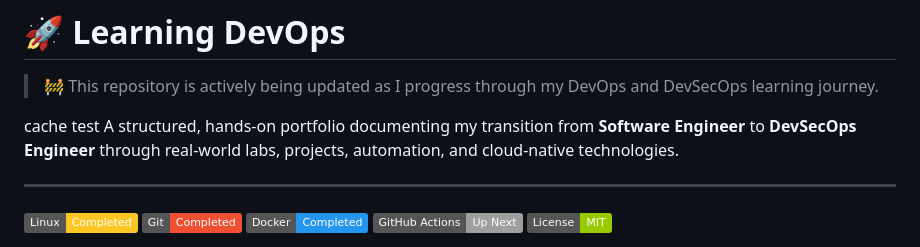
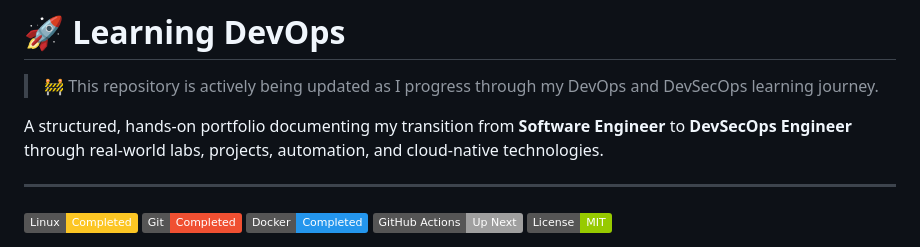
Before and after one commit to rhanifrizal/learning-devops, a Markdown page: README.md, the part around the change. Drawn GitHub-style; badges without logos.

Commit message:
docs: fix README.md after GitHub Actions cache test

```diff
--- a/README.md
+++ b/README.md
@@ -2,7 +2,6 @@
 
 > 🚧 This repository is actively being updated as I progress through my DevOps and DevSecOps learning journey.
 
-cache test
 A structured, hands-on portfolio documenting my transition from **Software Engineer** to **DevSecOps Engineer** through real-world labs, projects, automation, and cloud-native technologies.
 
 ---
```
